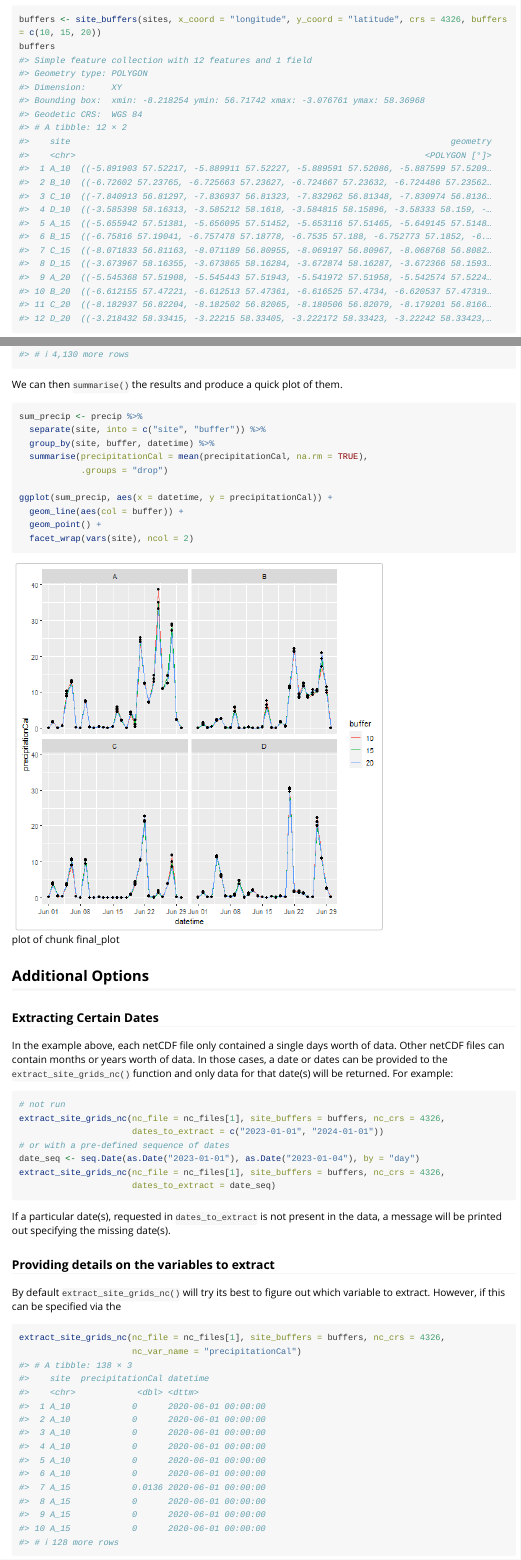
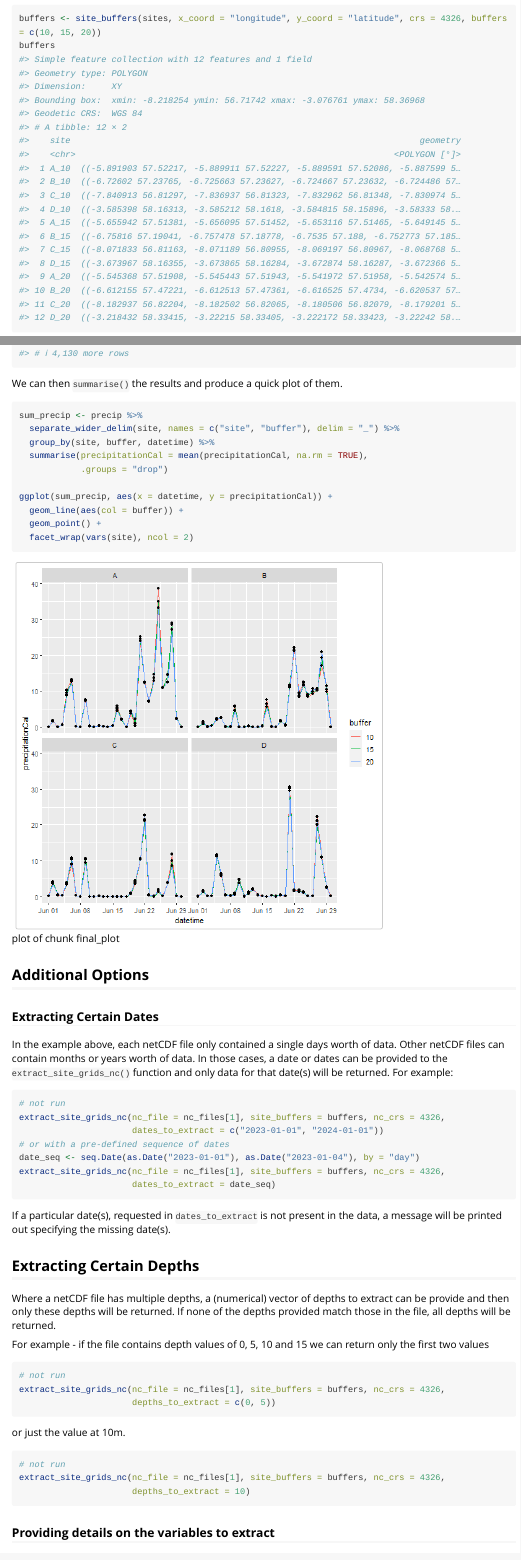
Before and after one commit to decide-project-eu/satpoint, an R Markdown document (vignettes/satpoint.Rmd): the page in a window 1100 px wide, from 1680 px down before the commit and from 1660 px down after it, so that both start at the same text, and a second part further down, joined at a grey line. Rendered offline with R 4.5, knitr and Pandoc, with nearby package versions; long lines of code are wrapped.

Commit message:
Adding ability to extract only certain depths from netCDF file, including examples and fixing some typos in documentation.

````diff
--- a/vignettes/satpoint.Rmd
+++ b/vignettes/satpoint.Rmd
@@ -75,17 +74,16 @@ buffers
 #> Bounding box:  xmin: -8.218254 ymin: 56.71742 xmax: -3.076761 ymax: 58.36968
 #> Geodetic CRS:  WGS 84
 #> # A tibble: 12 × 2
-#>    site                                                                          geometry
-#>    <chr>                                                                    <POLYGON [°]>
-#>  1 A_10  ((-5.891903 57.52217, -5.889911 57.52227, -5.889591 57.52086, -5.887599 57.5209…
-#>  2 B_10  ((-6.72602 57.23765, -6.725663 57.23627, -6.724667 57.23632, -6.724486 57.23562…
-#>  3 C_10  ((-7.840913 56.81297, -7.836937 56.81323, -7.832962 56.81348, -7.830974 56.8136…
-#>  4 D_10  ((-3.585398 58.16313, -3.585212 58.1618, -3.584815 58.15896, -3.58333 58.159, -…
-#>  5 A_15  ((-5.655942 57.51381, -5.656095 57.51452, -5.653116 57.51465, -5.649145 57.5148…
-#>  6 B_15  ((-6.75816 57.19041, -6.757478 57.18778, -6.7535 57.188, -6.752773 57.1852, -6.…
-#>  7 C_15  ((-8.071833 56.81163, -8.071189 56.80955, -8.069197 56.80967, -8.068768 56.8082…
-#>  8 D_15  ((-3.673967 58.16355, -3.673865 58.16284, -3.672874 58.16287, -3.672366 58.1593…
-#>  9 A_20  ((-5.545368 57.51908, -5.545443 57.51943, -5.541972 57.51958, -5.542574 57.5224…
-#> 10 B_20  ((-6.612155 57.47221, -6.612513 57.47361, -6.616525 57.4734, -6.620537 57.47319…
-#> 11 C_20  ((-8.182937 56.82204, -8.182502 56.82065, -8.180506 56.82079, -8.179201 56.8166…
-#> 12 D_20  ((-3.218432 58.33415, -3.22215 58.33405, -3.222172 58.33423, -3.22242 58.33423,…
+#>    site                                                                    geometry
+#>    <chr>                                                              <POLYGON [°]>
+#>  1 A_10  ((-5.891903 57.52217, -5.889911 57.52227, -5.889591 57.52086, -5.887599 5…
+#>  2 B_10  ((-6.72602 57.23765, -6.725663 57.23627, -6.724667 57.23632, -6.724486 57…
+#>  3 C_10  ((-7.840913 56.81297, -7.836937 56.81323, -7.832962 56.81348, -7.830974 5…
+#>  4 D_10  ((-3.585398 58.16313, -3.585212 58.1618, -3.584815 58.15896, -3.58333 58.…
+#>  5 A_15  ((-5.655942 57.51381, -5.656095 57.51452, -5.653116 57.51465, -5.649145 5…
+#>  6 B_15  ((-6.75816 57.19041, -6.757478 57.18778, -6.7535 57.188, -6.752773 57.185…
+#>  7 C_15  ((-8.071833 56.81163, -8.071189 56.80955, -8.069197 56.80967, -8.068768 5…
+#>  8 D_15  ((-3.673967 58.16355, -3.673865 58.16284, -3.672874 58.16287, -3.672366 5…
+#>  9 A_20  ((-5.545368 57.51908, -5.545443 57.51943, -5.541972 57.51958, -5.542574 5…
+#> 10 B_20  ((-6.612155 57.47221, -6.612513 57.47361, -6.616525 57.4734, -6.620537 57…
+#> 11 C_20  ((-8.182937 56.82204, -8.182502 56.82065, -8.180506 56.82079, -8.179201 5…
@@ -175,7 +175,7 @@ We can then `summarise()` the results and produce a quick plot of them.
 
 ```r
 sum_precip <- precip %>%
-  separate(site, into = c("site", "buffer")) %>%
+  separate_wider_delim(site, names = c("site", "buffer"), delim = "_") %>%
   group_by(site, buffer, datetime) %>%
   summarise(precipitationCal = mean(precipitationCal, na.rm = TRUE),
             .groups = "drop")
@@ -207,6 +207,29 @@ extract_site_grids_nc(nc_file = nc_files[1], site_buffers = buffers, nc_crs = 43
 ```
 
 If a particular date(s), requested in `dates_to_extract` is not present in the data, a message will be printed out specifying the missing date(s).
+
+## Extracting Certain Depths
+
+Where a netCDF file has multiple depths, a (numerical) vector of depths to extract can be provide and then only these depths will be returned. If none of the depths provided match those in the file, all depths will be returned.
+
+For example - if the file contains depth values of 0, 5, 10 and 15 we can return only the first two values
+
+
+```r
+# not run
+extract_site_grids_nc(nc_file = nc_files[1], site_buffers = buffers, nc_crs = 4326,
+                      depths_to_extract = c(0, 5))
+```
+
+or just the value at 10m.
+
+
+```r
+# not run
+extract_site_grids_nc(nc_file = nc_files[1], site_buffers = buffers, nc_crs = 4326,
+                      depths_to_extract = 10)
+```
+
 
 ### Providing details on the variables to extract
 
````
Also changed, not shown: R/process.R (+17 -1 lines), vignettes/download-netcdf.Rmd (+1 -1 lines), vignettes/pre-compile.R (+1 -0 lines), vignettes/satpoint.Rmd (9 more changed lines), 3 other files.
